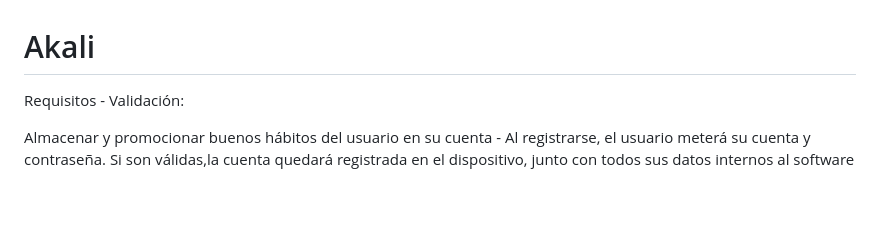
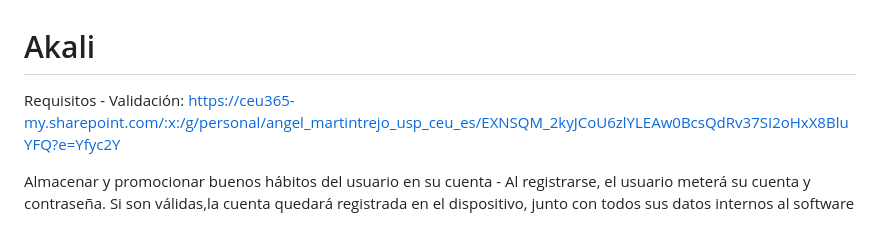
Before and after one commit to PabloCorzo/Akali, a Markdown page: README.md, the part around the change. Drawn GitHub-style; blank space fills up the shorter version.

Commit message:
Update README with validation requirements link

```diff
--- a/README.md
+++ b/README.md
@@ -1,6 +1,6 @@
 # Akali
 Requisitos - Validación:
-
+https://ceu365-my.sharepoint.com/:x:/g/personal/angel_martintrejo_usp_ceu_es/EXNSQM_2kyJCoU6zlYLEAw0BcsQdRv37SI2oHxX8BluYFQ?e=Yfyc2Y
 
 Almacenar y promocionar buenos hábitos del usuario en su cuenta - Al registrarse, el usuario meterá su cuenta y contraseña. Si son válidas,la cuenta quedará registrada en el dispositivo, junto con todos sus datos
 internos al software
```
